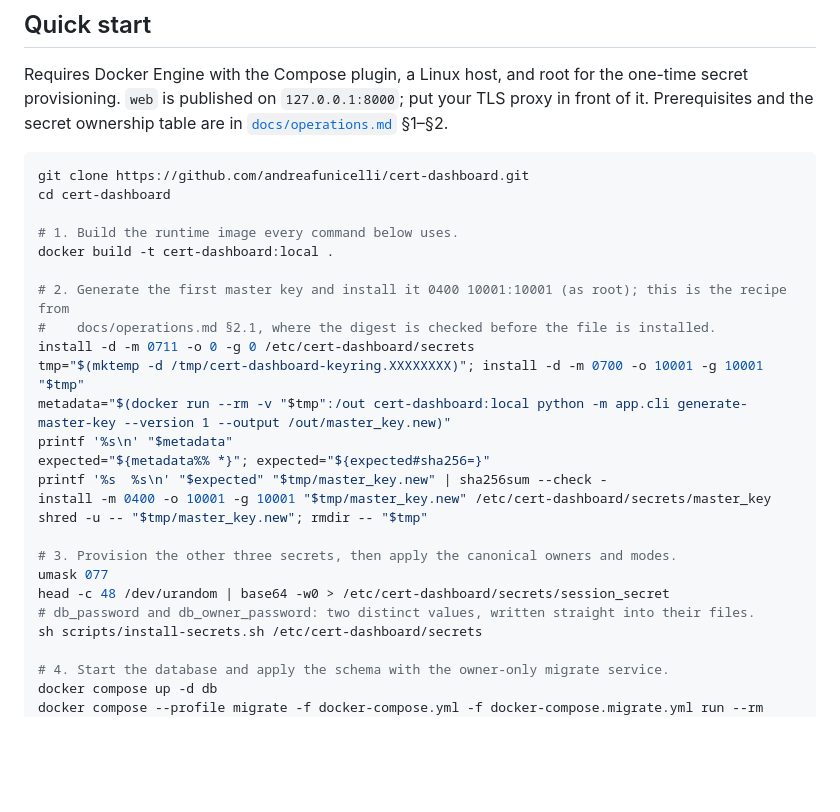
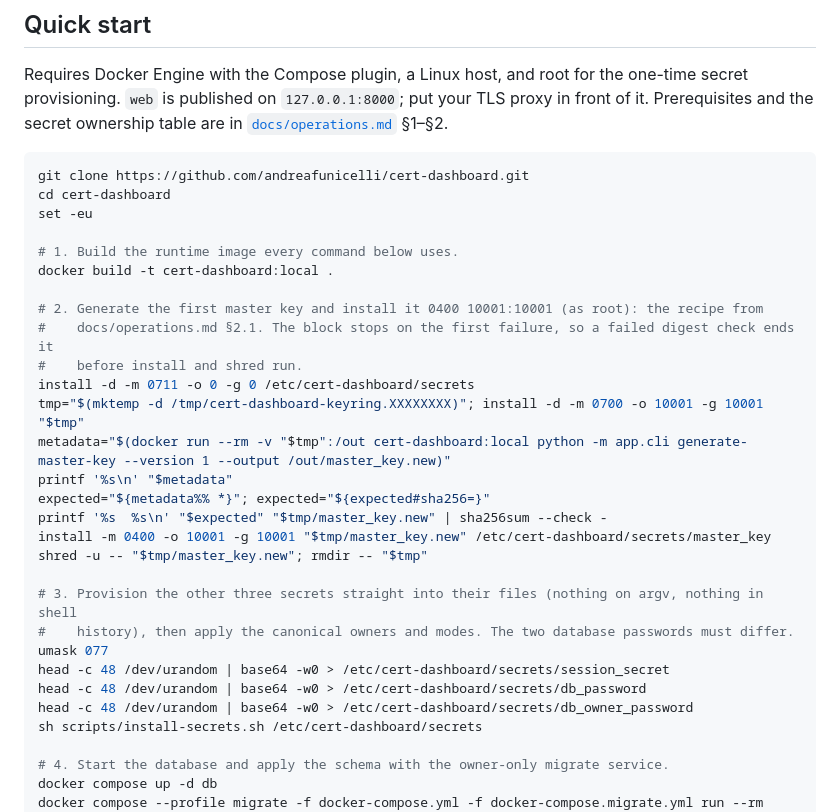
Before and after one commit to andreafunicelli/cert-dashboard, a Markdown page: README.md, the part around the change. GitHub-like rendering; blank space fills up the shorter version.

Commit message:
docs: make the quick start fail-closed and provision both database passwords
The master-key recipe now runs under set -eu, as docs/operations.md §2.1 does,
so a failed digest check stops the block before install and shred. Step 3 creates
session_secret, db_password and db_owner_password as separate files under
umask 077, so scripts/install-secrets.sh no longer exits on a missing file.

````diff
--- a/README.md
+++ b/README.md
@@ -196,12 +196,14 @@ and the secret ownership table are in [`docs/operations.md`](docs/operations.md)
 ```sh
 git clone https://github.com/andreafunicelli/cert-dashboard.git
 cd cert-dashboard
+set -eu
 
 # 1. Build the runtime image every command below uses.
 docker build -t cert-dashboard:local .
 
-# 2. Generate the first master key and install it 0400 10001:10001 (as root); this is the recipe from
-#    docs/operations.md §2.1, where the digest is checked before the file is installed.
+# 2. Generate the first master key and install it 0400 10001:10001 (as root): the recipe from
+#    docs/operations.md §2.1. The block stops on the first failure, so a failed digest check ends it
+#    before install and shred run.
 install -d -m 0711 -o 0 -g 0 /etc/cert-dashboard/secrets
 tmp="$(mktemp -d /tmp/cert-dashboard-keyring.XXXXXXXX)"; install -d -m 0700 -o 10001 -g 10001 "$tmp"
 metadata="$(docker run --rm -v "$tmp":/out cert-dashboard:local python -m app.cli generate-master-key --version 1 --output /out/master_key.new)"
@@ -211,10 +213,12 @@ printf '%s  %s\n' "$expected" "$tmp/master_key.new" | sha256sum --check -
 install -m 0400 -o 10001 -g 10001 "$tmp/master_key.new" /etc/cert-dashboard/secrets/master_key
 shred -u -- "$tmp/master_key.new"; rmdir -- "$tmp"
 
-# 3. Provision the other three secrets, then apply the canonical owners and modes.
+# 3. Provision the other three secrets straight into their files (nothing on argv, nothing in shell
+#    history), then apply the canonical owners and modes. The two database passwords must differ.
 umask 077
 head -c 48 /dev/urandom | base64 -w0 > /etc/cert-dashboard/secrets/session_secret
-# db_password and db_owner_password: two distinct values, written straight into their files.
+head -c 48 /dev/urandom | base64 -w0 > /etc/cert-dashboard/secrets/db_password
+head -c 48 /dev/urandom | base64 -w0 > /etc/cert-dashboard/secrets/db_owner_password
 sh scripts/install-secrets.sh /etc/cert-dashboard/secrets
 
 # 4. Start the database and apply the schema with the owner-only migrate service.
````
